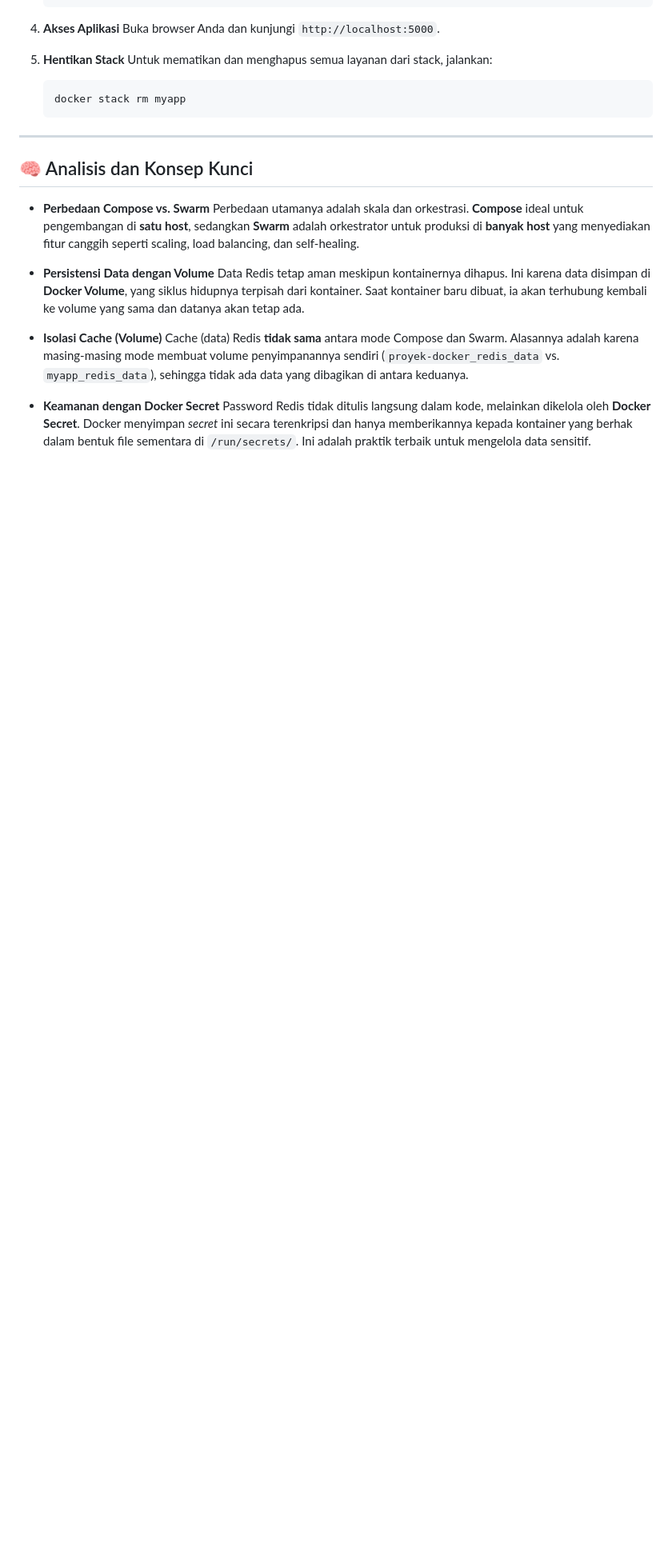
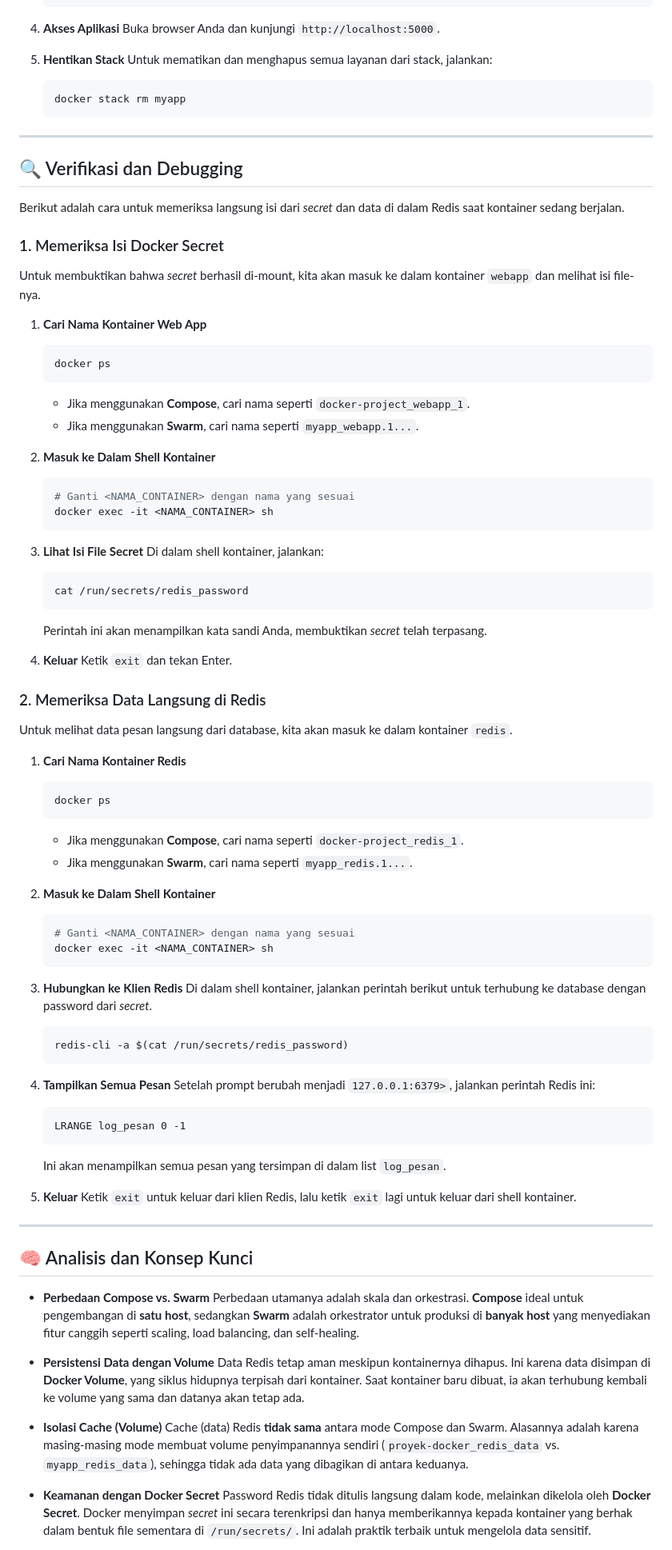
Before and after one commit to Danzz2706/Task-Week1-LAS-MBC-LAB, a Markdown page: README.md, the part around the change. Shown: that part at 80% size. Drawn GitHub-style; blank space fills up the shorter version.

````diff
--- a/README.md
+++ b/README.md
@@ -112,6 +112,71 @@ Metode ini mensimulasikan bagaimana aplikasi di-deploy sebagai sebuah *stack* ya
     ```
 
 ---
+## 🔍 Verifikasi dan Debugging
+
+Berikut adalah cara untuk memeriksa langsung isi dari *secret* dan data di dalam Redis saat kontainer sedang berjalan.
+
+### 1. Memeriksa Isi Docker Secret
+
+Untuk membuktikan bahwa *secret* berhasil di-mount, kita akan masuk ke dalam kontainer `webapp` dan melihat isi file-nya.
+
+1.  **Cari Nama Kontainer Web App**
+    ```bash
+    docker ps
+    ```
+    * Jika menggunakan **Compose**, cari nama seperti `docker-project_webapp_1`.
+    * Jika menggunakan **Swarm**, cari nama seperti `myapp_webapp.1...`.
+
+2.  **Masuk ke Dalam Shell Kontainer**
+    ```bash
+    # Ganti <NAMA_CONTAINER> dengan nama yang sesuai
+    docker exec -it <NAMA_CONTAINER> sh
+    ```
+
+3.  **Lihat Isi File Secret**
+    Di dalam shell kontainer, jalankan:
+    ```sh
+    cat /run/secrets/redis_password
+    ```
+    Perintah ini akan menampilkan kata sandi Anda, membuktikan *secret* telah terpasang.
+
+4.  **Keluar**
+    Ketik `exit` dan tekan Enter.
+
+### 2. Memeriksa Data Langsung di Redis
+
+Untuk melihat data pesan langsung dari database, kita akan masuk ke dalam kontainer `redis`.
+
+1.  **Cari Nama Kontainer Redis**
+    ```bash
+    docker ps
+    ```
+    * Jika menggunakan **Compose**, cari nama seperti `docker-project_redis_1`.
+    * Jika menggunakan **Swarm**, cari nama seperti `myapp_redis.1...`.
+
+2.  **Masuk ke Dalam Shell Kontainer**
+    ```bash
+    # Ganti <NAMA_CONTAINER> dengan nama yang sesuai
+    docker exec -it <NAMA_CONTAINER> sh
+    ```
+
+3.  **Hubungkan ke Klien Redis**
+    Di dalam shell kontainer, jalankan perintah berikut untuk terhubung ke database dengan password dari *secret*.
+    ```sh
+    redis-cli -a $(cat /run/secrets/redis_password)
+    ```
+
+4.  **Tampilkan Semua Pesan**
+    Setelah prompt berubah menjadi `127.0.0.1:6379>`, jalankan perintah Redis ini:
+    ```redis
+    LRANGE log_pesan 0 -1
+    ```
+    Ini akan menampilkan semua pesan yang tersimpan di dalam list `log_pesan`.
+
+5.  **Keluar**
+    Ketik `exit` untuk keluar dari klien Redis, lalu ketik `exit` lagi untuk keluar dari shell kontainer.
+
+---
 
 ## 🧠 Analisis dan Konsep Kunci
 
````
